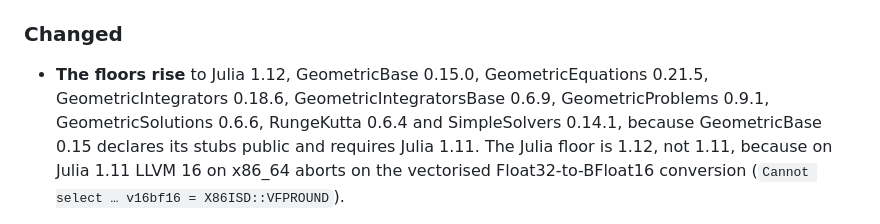
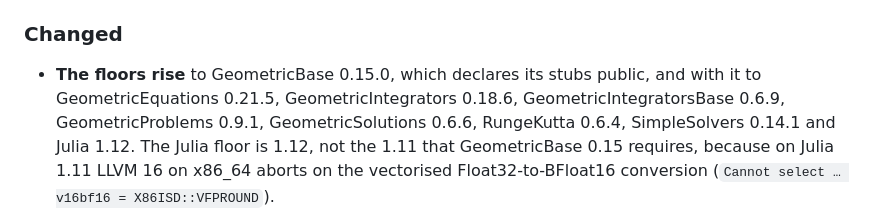
Before and after one commit to michakraus/ReducedPrecision.jl, a Markdown page: CHANGELOG.md, the part around the change. Drawn GitHub-style.

Commit message:
CHANGELOG: state the floor-raise reasons in order, without a self-correction
Co-Authored-By: Claude Opus 5.5 <noreply@anthropic.com>

```diff
--- a/CHANGELOG.md
+++ b/CHANGELOG.md
@@ -19,10 +19,10 @@ quotes are re-measured under **Findings** below, on these versions. The floor ra
 (`KNOWN_ISSUES.md` K9).
 
 ### Changed
-- **The floors rise** to Julia 1.12, GeometricBase 0.15.0, GeometricEquations 0.21.5,
-  GeometricIntegrators 0.18.6, GeometricIntegratorsBase 0.6.9, GeometricProblems 0.9.1,
-  GeometricSolutions 0.6.6, RungeKutta 0.6.4 and SimpleSolvers 0.14.1, because GeometricBase 0.15
-  declares its stubs public and requires Julia 1.11. The Julia floor is 1.12, not 1.11, because on
+- **The floors rise** to GeometricBase 0.15.0, which declares its stubs public, and with it to
+  GeometricEquations 0.21.5, GeometricIntegrators 0.18.6, GeometricIntegratorsBase 0.6.9,
+  GeometricProblems 0.9.1, GeometricSolutions 0.6.6, RungeKutta 0.6.4, SimpleSolvers 0.14.1 and
+  Julia 1.12. The Julia floor is 1.12, not the 1.11 that GeometricBase 0.15 requires, because on
   Julia 1.11 LLVM 16 on x86_64 aborts on the vectorised Float32-to-BFloat16 conversion
   (`Cannot select … v16bf16 = X86ISD::VFPROUND`).
 - **CI coverage and cache**: CI uploads coverage from the `Julia 1 - ubuntu-latest` job instead of
```
